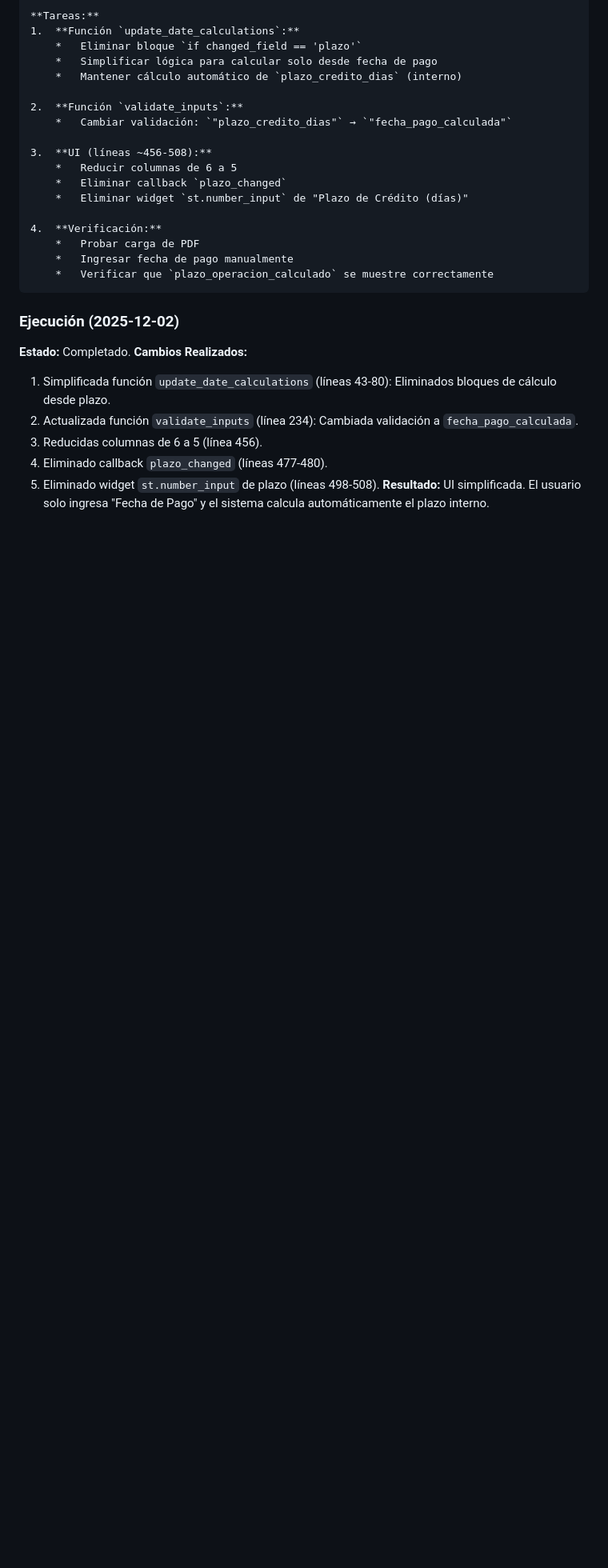
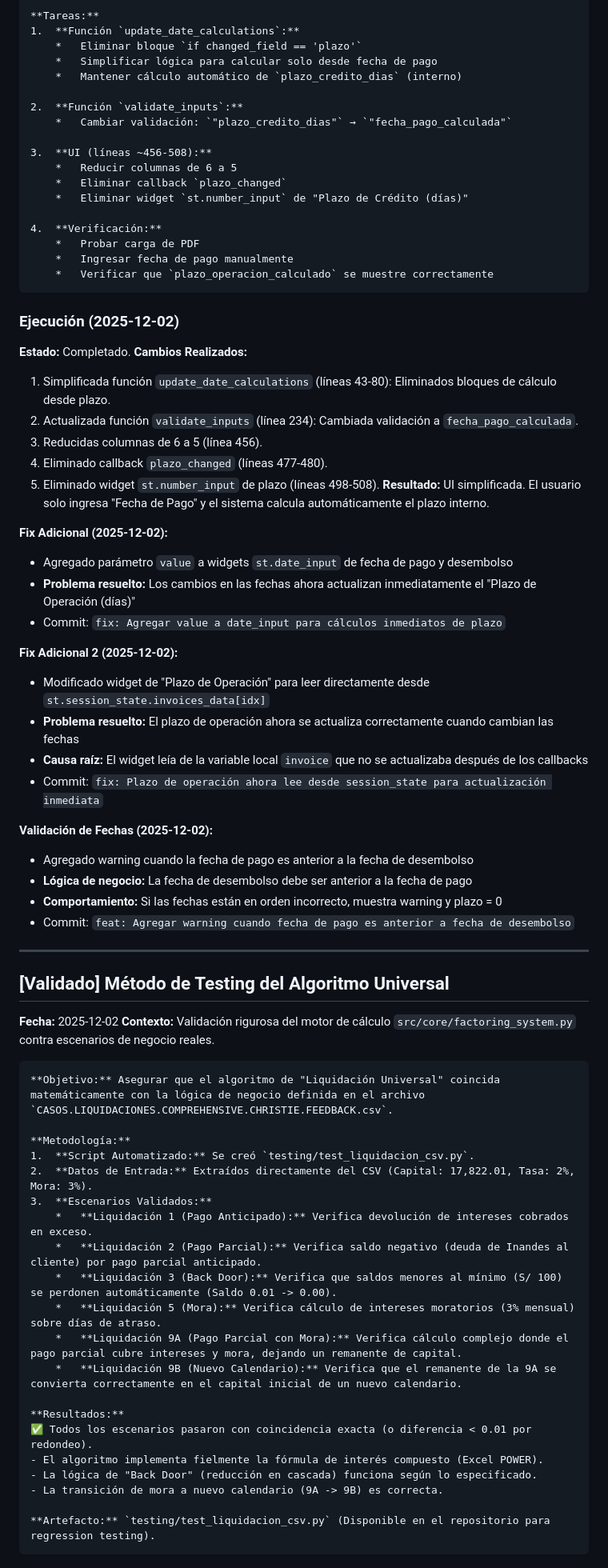
Before and after one commit to RichGutz/mini_erp_v2_antigravity, a Markdown page: prompts/PROMPTS_APROBADOS.md, the part around the change. Shown: that part at 80% size. Drawn GitHub-style; blank space fills up the shorter version.

Commit message:
docs: Documentar método de testing del algoritmo universal en PROMPTS_APROBADOS

````diff
--- a/prompts/PROMPTS_APROBADOS.md
+++ b/prompts/PROMPTS_APROBADOS.md
@@ -147,3 +147,49 @@ Eres un experto desarrollador Python...
 4.  Eliminado callback `plazo_changed` (líneas 477-480).
 5.  Eliminado widget `st.number_input` de plazo (líneas 498-508).
 **Resultado:** UI simplificada. El usuario solo ingresa "Fecha de Pago" y el sistema calcula automáticamente el plazo interno.
+
+**Fix Adicional (2025-12-02):**
+- Agregado parámetro `value` a widgets `st.date_input` de fecha de pago y desembolso
+- **Problema resuelto:** Los cambios en las fechas ahora actualizan inmediatamente el "Plazo de Operación (días)"
+- Commit: `fix: Agregar value a date_input para cálculos inmediatos de plazo`
+
+**Fix Adicional 2 (2025-12-02):**
+- Modificado widget de "Plazo de Operación" para leer directamente desde `st.session_state.invoices_data[idx]`
+- **Problema resuelto:** El plazo de operación ahora se actualiza correctamente cuando cambian las fechas
+- **Causa raíz:** El widget leía de la variable local `invoice` que no se actualizaba después de los callbacks
+- Commit: `fix: Plazo de operación ahora lee desde session_state para actualización inmediata`
+
+**Validación de Fechas (2025-12-02):**
+- Agregado warning cuando la fecha de pago es anterior a la fecha de desembolso
+- **Lógica de negocio:** La fecha de desembolso debe ser anterior a la fecha de pago
+- **Comportamiento:** Si las fechas están en orden incorrecto, muestra warning y plazo = 0
+- Commit: `feat: Agregar warning cuando fecha de pago es anterior a fecha de desembolso`
+
+---
+
+## [Validado] Método de Testing del Algoritmo Universal
+**Fecha:** 2025-12-02
+**Contexto:** Validación rigurosa del motor de cálculo `src/core/factoring_system.py` contra escenarios de negocio reales.
+
+```markdown
+**Objetivo:** Asegurar que el algoritmo de "Liquidación Universal" coincida matemáticamente con la lógica de negocio definida en el archivo `CASOS.LIQUIDACIONES.COMPREHENSIVE.CHRISTIE.FEEDBACK.csv`.
+
+**Metodología:**
+1.  **Script Automatizado:** Se creó `testing/test_liquidacion_csv.py`.
+2.  **Datos de Entrada:** Extraídos directamente del CSV (Capital: 17,822.01, Tasa: 2%, Mora: 3%).
+3.  **Escenarios Validados:**
+    *   **Liquidación 1 (Pago Anticipado):** Verifica devolución de intereses cobrados en exceso.
+    *   **Liquidación 2 (Pago Parcial):** Verifica saldo negativo (deuda de Inandes al cliente) por pago parcial anticipado.
+    *   **Liquidación 3 (Back Door):** Verifica que saldos menores al mínimo (S/ 100) se perdonen automáticamente (Saldo 0.01 -> 0.00).
+    *   **Liquidación 5 (Mora):** Verifica cálculo de intereses moratorios (3% mensual) sobre días de atraso.
+    *   **Liquidación 9A (Pago Parcial con Mora):** Verifica cálculo complejo donde el pago parcial cubre intereses y mora, dejando un remanente de capital.
+    *   **Liquidación 9B (Nuevo Calendario):** Verifica que el remanente de la 9A se convierta correctamente en el capital inicial de un nuevo calendario.
+
+**Resultados:**
+✅ Todos los escenarios pasaron con coincidencia exacta (o diferencia < 0.01 por redondeo).
+- El algoritmo implementa fielmente la fórmula de interés compuesto (Excel POWER).
+- La lógica de "Back Door" (reducción en cascada) funciona según lo especificado.
+- La transición de mora a nuevo calendario (9A -> 9B) es correcta.
+
+**Artefacto:** `testing/test_liquidacion_csv.py` (Disponible en el repositorio para regression testing).
+```
````
